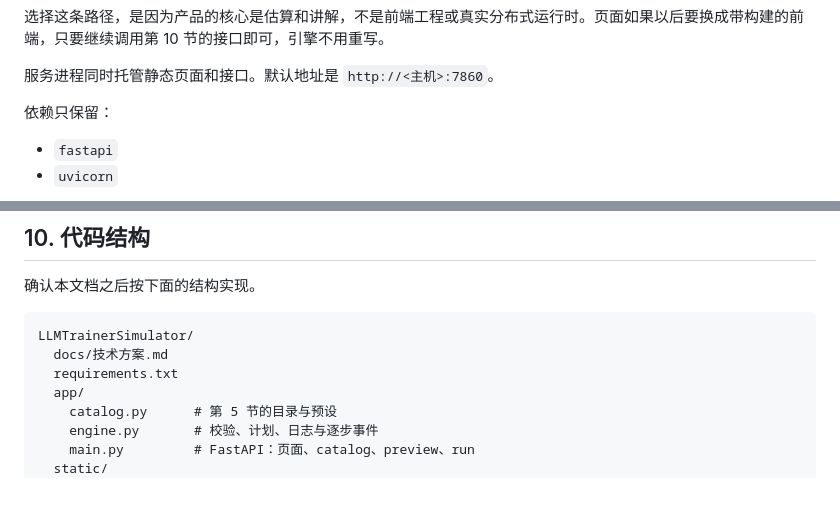
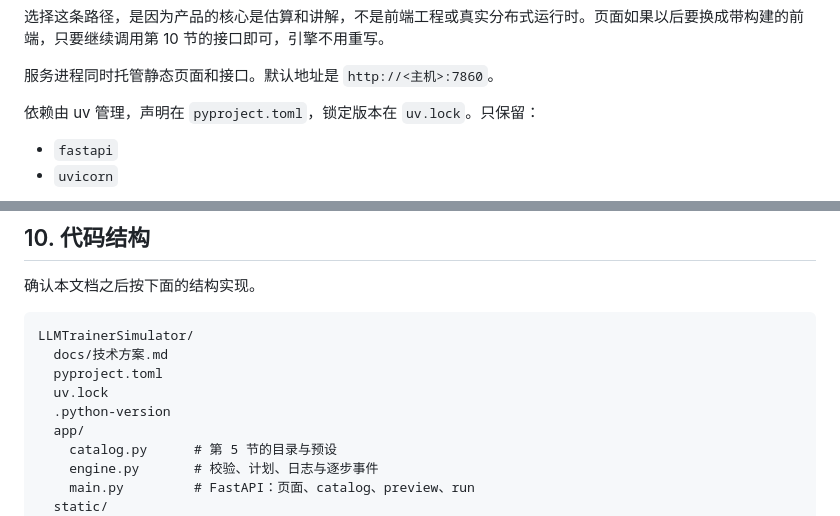
Before and after one commit to iamorangedad/LLMTrainerSimulator, a Markdown page: docs/技术方案.md, 2 parts joined by grey strips. Drawn GitHub-style; blank space fills up the shorter version.

Commit message:
在中文技术方案里改用 uv 管理依赖。
Co-authored-by: Cursor <cursoragent@cursor.com>

````diff
--- a/docs/技术方案.md
+++ b/docs/技术方案.md
@@ -103,7 +103,7 @@ flowchart LR
 
 服务进程同时托管静态页面和接口。默认地址是 `http://<主机>:7860`。
 
-依赖只保留：
+依赖由 uv 管理，声明在 `pyproject.toml`，锁定版本在 `uv.lock`。只保留：
 
 - `fastapi`
 - `uvicorn`
@@ -407,7 +407,9 @@ GPU 用颜色表示阶段：取数、前向、反向、通信、优化器、检
 ```text
 LLMTrainerSimulator/
   docs/技术方案.md
-  requirements.txt
+  pyproject.toml
+  uv.lock
+  .python-version
   app/
     catalog.py      # 第 5 节的目录与预设
     engine.py       # 校验、计划、日志与逐步事件
````
